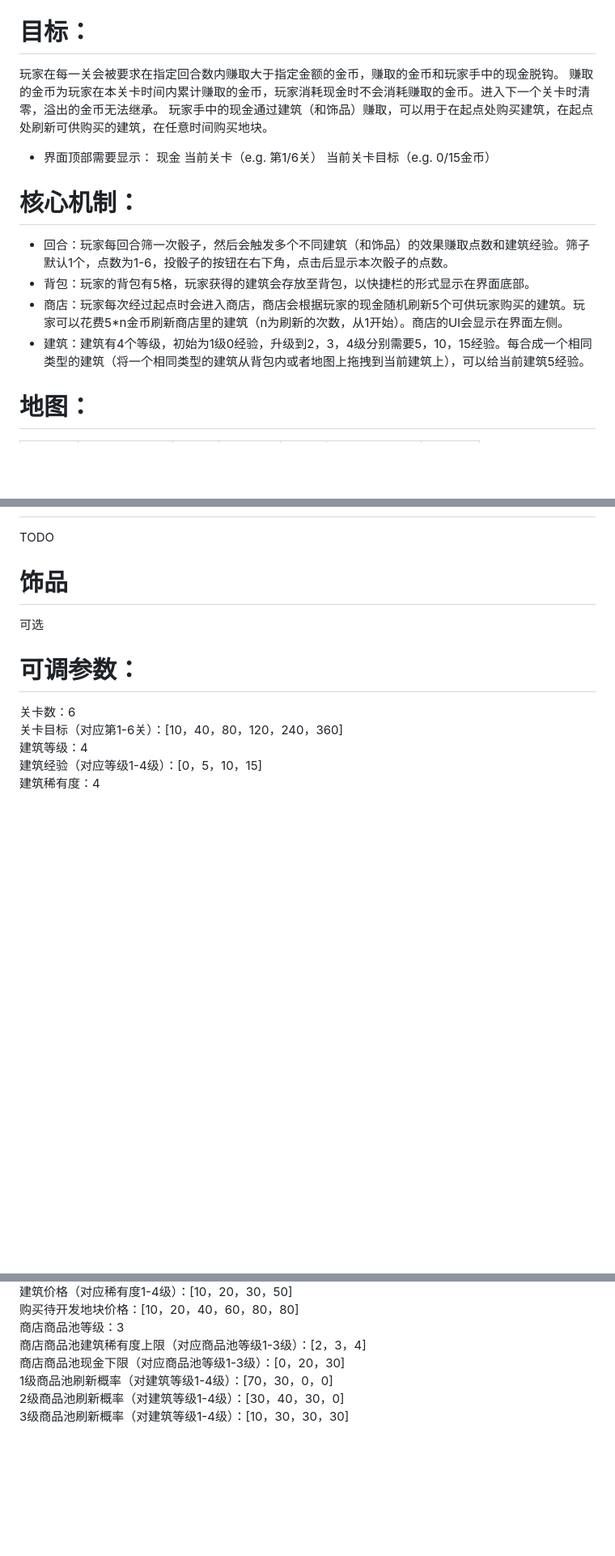
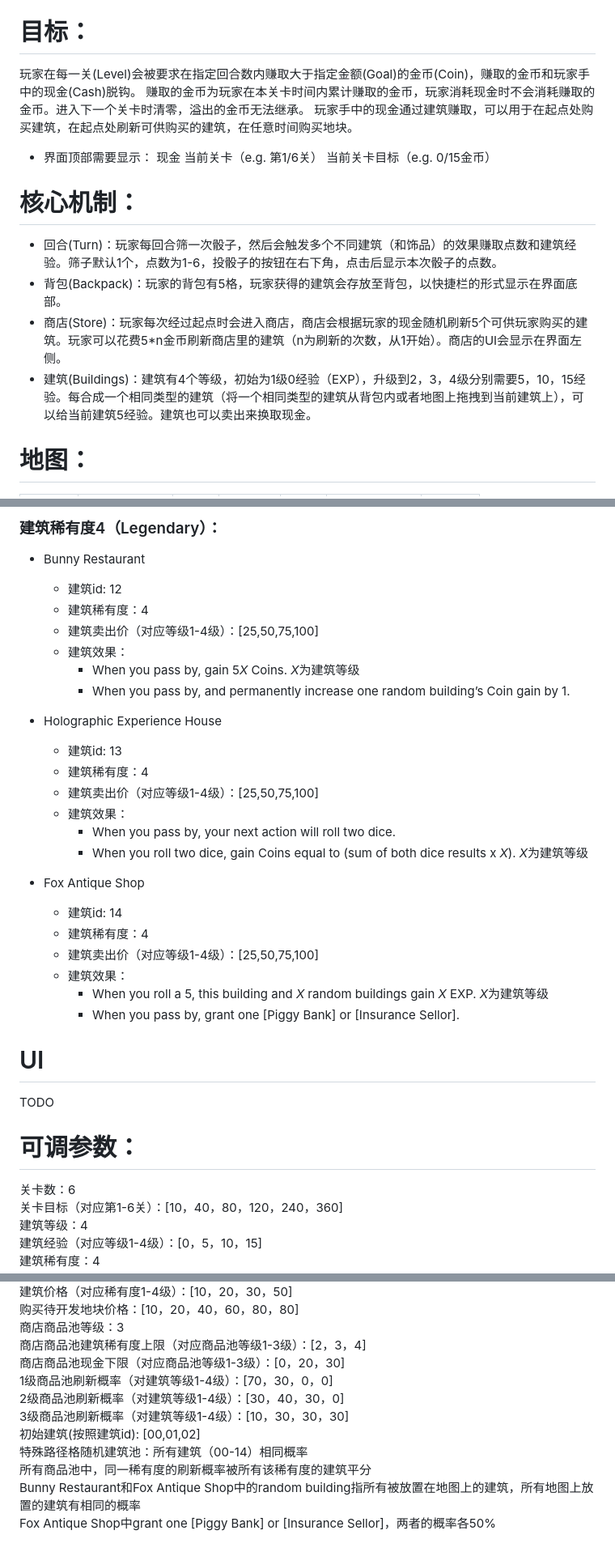
Before and after one commit to wenc15/Capstone, a Markdown page: Weekly_Reports/GameDesignDoc-GrowinTown.md, 3 parts joined by grey strips. Shown at 81% size. Drawn GitHub-style; blank space fills up the shorter version.

```diff
--- a/Weekly_Reports/GameDesignDoc-GrowinTown.md
+++ b/Weekly_Reports/GameDesignDoc-GrowinTown.md
@@ -2,16 +2,16 @@
 游戏是单机本地，玩家可以在场上布置有不同效果的建筑，在起始点购买建筑，玩家每回合筛一次骰子，然后会触发多个不同建筑的效果赚取点数和建筑经验（包含每回合固定、根据投点、根据骰子数量、经过或者停留，触发获得点数，或指定的建筑的经验，或获得免费建筑，或增加指定建筑的指定属性值，或特殊效果例如下回合会一次投两个骰子），各个建筑的经验独立计算，累计到一定值后会自动升级已加强建筑属性，会在回合数耗尽前攒够足够点数即可通关，可以有多个连续的继承数据的关卡。游戏需和应用有简单的联动，比如通过应用抽卡获得游戏内的皮肤等外观，游戏需通过应用内的UI按钮启动。
 
 # 目标：
-玩家在每一关会被要求在指定回合数内赚取大于指定金额的金币，赚取的金币和玩家手中的现金脱钩。
+玩家在每一关(Level)会被要求在指定回合数内赚取大于指定金额(Goal)的金币(Coin)，赚取的金币和玩家手中的现金(Cash)脱钩。
 赚取的金币为玩家在本关卡时间内累计赚取的金币，玩家消耗现金时不会消耗赚取的金币。进入下一个关卡时清零，溢出的金币无法继承。
-玩家手中的现金通过建筑（和饰品）赚取，可以用于在起点处购买建筑，在起点处刷新可供购买的建筑，在任意时间购买地块。
+玩家手中的现金通过建筑赚取，可以用于在起点处购买建筑，在起点处刷新可供购买的建筑，在任意时间购买地块。
 - 界面顶部需要显示： 现金     当前关卡（e.g. 第1/6关） 当前关卡目标（e.g. 0/15金币）
 
 # 核心机制：
-- 回合：玩家每回合筛一次骰子，然后会触发多个不同建筑（和饰品）的效果赚取点数和建筑经验。筛子默认1个，点数为1-6，投骰子的按钮在右下角，点击后显示本次骰子的点数。
-- 背包：玩家的背包有5格，玩家获得的建筑会存放至背包，以快捷栏的形式显示在界面底部。
-- 商店：玩家每次经过起点时会进入商店，商店会根据玩家的现金随机刷新5个可供玩家购买的建筑。玩家可以花费5*n金币刷新商店里的建筑（n为刷新的次数，从1开始）。商店的UI会显示在界面左侧。
-- 建筑：建筑有4个等级，初始为1级0经验，升级到2，3，4级分别需要5，10，15经验。每合成一个相同类型的建筑（将一个相同类型的建筑从背包内或者地图上拖拽到当前建筑上），可以给当前建筑5经验。
+- 回合(Turn)：玩家每回合筛一次骰子，然后会触发多个不同建筑（和饰品）的效果赚取点数和建筑经验。筛子默认1个，点数为1-6，投骰子的按钮在右下角，点击后显示本次骰子的点数。
+- 背包(Backpack)：玩家的背包有5格，玩家获得的建筑会存放至背包，以快捷栏的形式显示在界面底部。
+- 商店(Store)：玩家每次经过起点时会进入商店，商店会根据玩家的现金随机刷新5个可供玩家购买的建筑。玩家可以花费5*n金币刷新商店里的建筑（n为刷新的次数，从1开始）。商店的UI会显示在界面左侧。
+- 建筑(Buildings)：建筑有4个等级，初始为1级0经验（EXP），升级到2，3，4级分别需要5，10，15经验。每合成一个相同类型的建筑（将一个相同类型的建筑从背包内或者地图上拖拽到当前建筑上），可以给当前建筑5经验。建筑也可以卖出来换取现金。
 
 # 地图：
 |||空地|空地|空地|||
@@ -39,7 +149,30 @@
+### 建筑稀有度4（Legendary）：
+- Bunny Restaurant
+  - 建筑id: 12
+  - 建筑稀有度：4
+  - 建筑卖出价（对应等级1-4级）：[25,50,75,100]
+  - 建筑效果：
+    - When you pass by, gain 5*X* Coins. *X*为建筑等级
+    - When you pass by, and permanently increase one random building’s Coin gain by 1.
+
+- Holographic Experience House
+  - 建筑id: 13
+  - 建筑稀有度：4
+  - 建筑卖出价（对应等级1-4级）：[25,50,75,100]
+  - 建筑效果：
+    - When you pass by, your next action will roll two dice.
+    - When you roll two dice, gain Coins equal to (sum of both dice results x *X*). *X*为建筑等级
+
+- Fox Antique Shop
+  - 建筑id: 14
+  - 建筑稀有度：4
+  - 建筑卖出价（对应等级1-4级）：[25,50,75,100]
+  - 建筑效果：
+    - When you roll a 5, this building and *X* random buildings gain *X* EXP. *X*为建筑等级
+    - When you pass by, grant one [Piggy Bank] or [Insurance Sellor].
+
+# UI
 TODO
-
-# 饰品
-可选
 
 # 可调参数：
 关卡数：6\
@@ -54,4 +187,9 @@ TODO
 商店商品池现金下限（对应商品池等级1-3级）：[0，20，30]\
 1级商品池刷新概率（对建筑等级1-4级）：[70，30，0，0]\
 2级商品池刷新概率（对建筑等级1-4级）：[30，40，30，0]\
-3级商品池刷新概率（对建筑等级1-4级）：[10，30，30，30]
+3级商品池刷新概率（对建筑等级1-4级）：[10，30，30，30]\
+初始建筑(按照建筑id): [00,01,02]\
+特殊路径格随机建筑池：所有建筑（00-14）相同概率\
+所有商品池中，同一稀有度的刷新概率被所有该稀有度的建筑平分\
+Bunny Restaurant和Fox Antique Shop中的random building指所有被放置在地图上的建筑，所有地图上放置的建筑有相同的概率\
+Fox Antique Shop中grant one [Piggy Bank] or [Insurance Sellor]，两者的概率各50%
```
Also changed, not shown: other parts of Weekly_Reports/GameDesignDoc-GrowinTown.md (+115 -5 lines).
